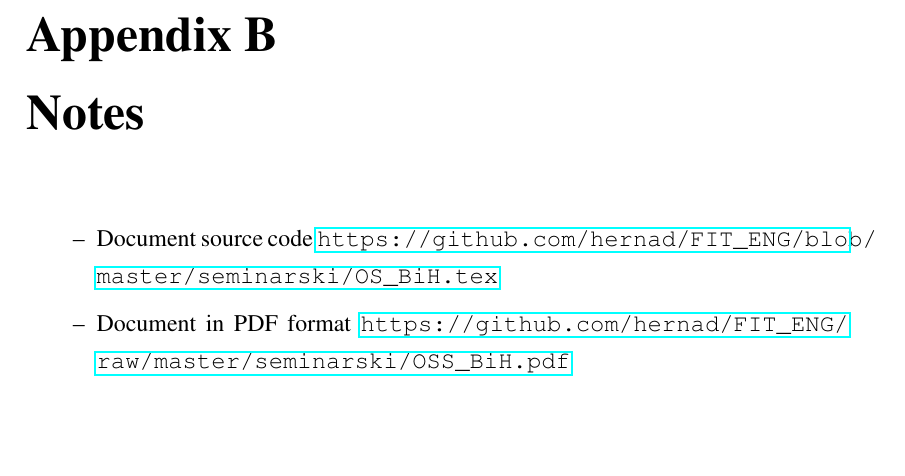
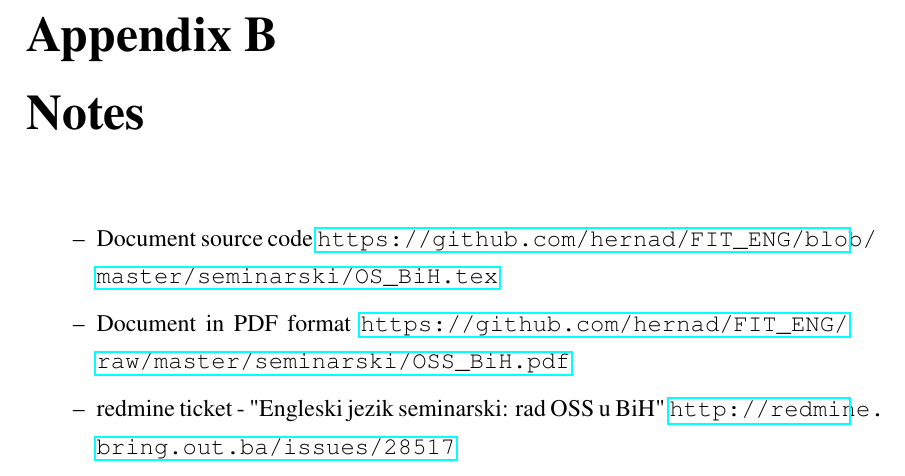
Before and after one commit to hernad/FIT_ENG, a LaTeX thesis (seminarski/OSS_BiH.tex): part of page 15 of 15, cut so that both start at the same text, the shorter picture padded with empty space. The pictures show the PDF file seminarski/OSS_BiH.pdf that the author committed with the source.

Commit message:
za lekturu Word document

```diff
--- a/seminarski/OSS_BiH.tex
+++ b/seminarski/OSS_BiH.tex
@@ -249,8 +249,10 @@ At the end, OSS is all about knowledge. As we live in ``Information Age''\footno
 \chapter{Notes}
 
 \begin{itemize}
-  \item Document source code \url{https://github.com/hernad/FIT_ENG/blob/master/seminarski/OS_BiH.tex}
-  \item Document in PDF format \url{https://github.com/hernad/FIT_ENG/raw/master/seminarski/OSS_BiH.pdf}
+  \item Document source code \url{https://github.com/hernad/FIT\_ENG/blob/master/seminarski/OS\_BiH.tex}
+  \item Document in PDF format \url{https://github.com/hernad/FIT\_ENG/raw/master/seminarski/OSS\_BiH.pdf}
+  \item redmine ticket - "Engleski jezik seminarski: rad OSS u BiH" \url{http://redmine.bring.out.ba/issues/28517}
+
 \end{itemize}
 
 \end{document}
```
Also changed, not shown: seminarski/OSS_BiH.pdf, 1 other file.
